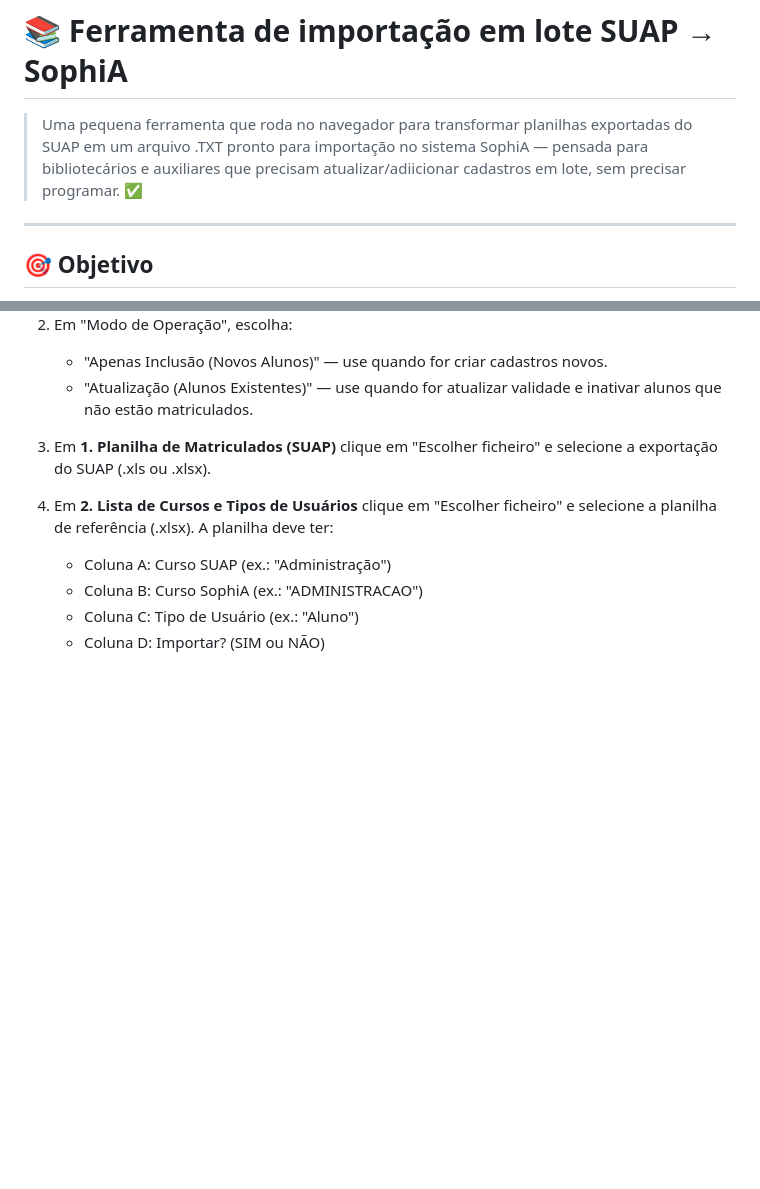
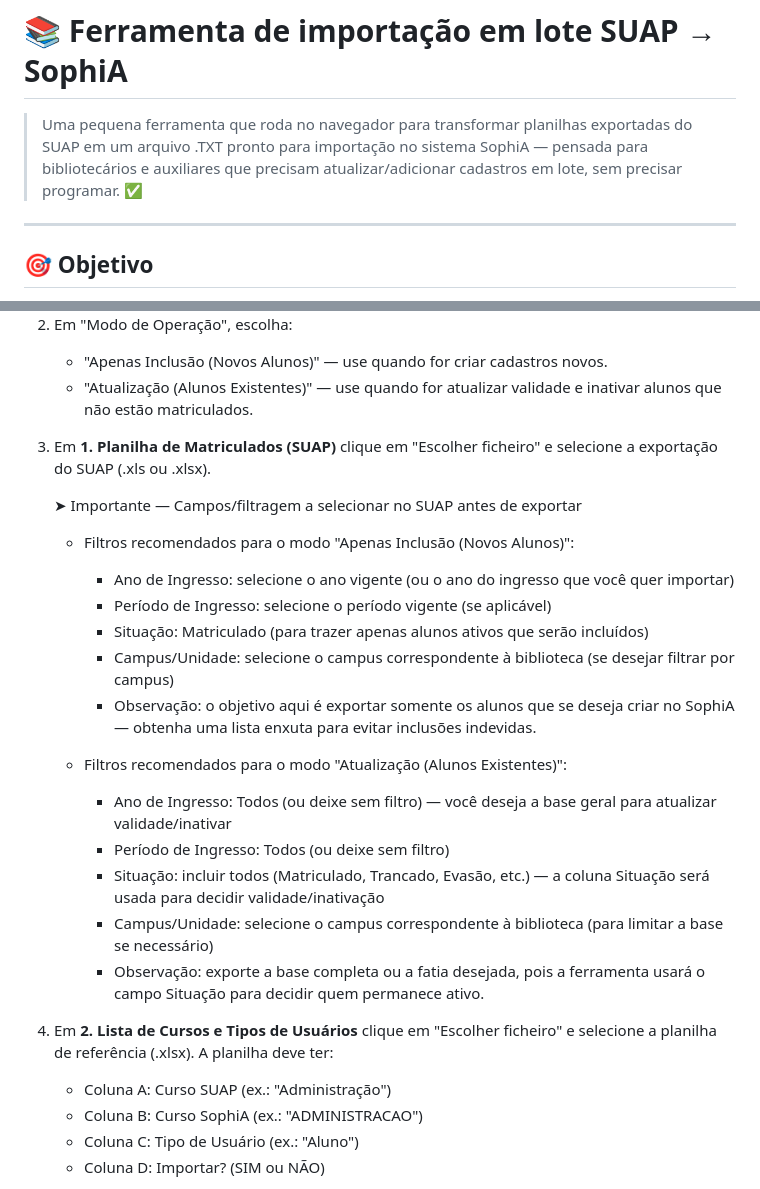
Before and after one commit to SiBIFB/Ferramenta_importacao_SUAP-SophiA, a Markdown page: Leia-me_basico.md, 2 parts joined by grey strips. Rendered like a GitHub page; blank space fills up the shorter version.

```diff
--- a/Leia-me_basico.md
+++ b/Leia-me_basico.md
@@ -1,6 +1,6 @@
 # 📚 Ferramenta de importação em lote SUAP → SophiA
 
-> Uma pequena ferramenta que roda no navegador para transformar planilhas exportadas do SUAP em um arquivo .TXT pronto para importação no sistema SophiA — pensada para bibliotecários e auxiliares que precisam atualizar/adiicionar cadastros em lote, sem precisar programar. ✅
+> Uma pequena ferramenta que roda no navegador para transformar planilhas exportadas do SUAP em um arquivo .TXT pronto para importação no sistema SophiA — pensada para bibliotecários e auxiliares que precisam atualizar/adicionar cadastros em lote, sem precisar programar. ✅
 
 ---
 
@@ -53,6 +53,22 @@ Dica: mantenha cópias originais dos arquivos antes de processar. 🗂️
    - "Atualização (Alunos Existentes)" — use quando for atualizar validade e inativar alunos que não estão matriculados.
 
 3. Em **1. Planilha de Matriculados (SUAP)** clique em "Escolher ficheiro" e selecione a exportação do SUAP (.xls ou .xlsx).
+
+   ➤ Importante — Campos/filtragem a selecionar no SUAP antes de exportar
+
+   - Filtros recomendados para o modo "Apenas Inclusão (Novos Alunos)":
+     - Ano de Ingresso: selecione o ano vigente (ou o ano do ingresso que você quer importar)
+     - Período de Ingresso: selecione o período vigente (se aplicável)
+     - Situação: Matriculado (para trazer apenas alunos ativos que serão incluídos)
+     - Campus/Unidade: selecione o campus correspondente à biblioteca (se desejar filtrar por campus)
+     - Observação: o objetivo aqui é exportar somente os alunos que se deseja criar no SophiA — obtenha uma lista enxuta para evitar inclusões indevidas.
+
+   - Filtros recomendados para o modo "Atualização (Alunos Existentes)":
+     - Ano de Ingresso: Todos (ou deixe sem filtro) — você deseja a base geral para atualizar validade/inativar
+     - Período de Ingresso: Todos (ou deixe sem filtro)
+     - Situação: incluir todos (Matriculado, Trancado, Evasão, etc.) — a coluna Situação será usada para decidir validade/inativação
+     - Campus/Unidade: selecione o campus correspondente à biblioteca (para limitar a base se necessário)
+     - Observação: exporte a base completa ou a fatia desejada, pois a ferramenta usará o campo Situação para decidir quem permanece ativo.
 
 4. Em **2. Lista de Cursos e Tipos de Usuários** clique em "Escolher ficheiro" e selecione a planilha de referência (.xlsx). A planilha deve ter:
    - Coluna A: Curso SUAP (ex.: "Administração")
```
